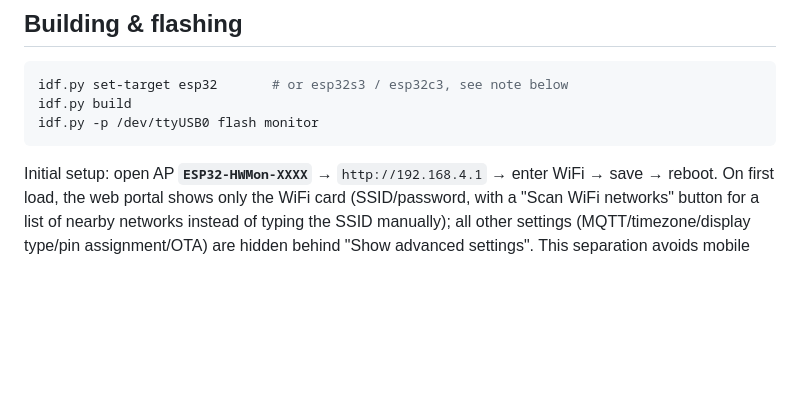
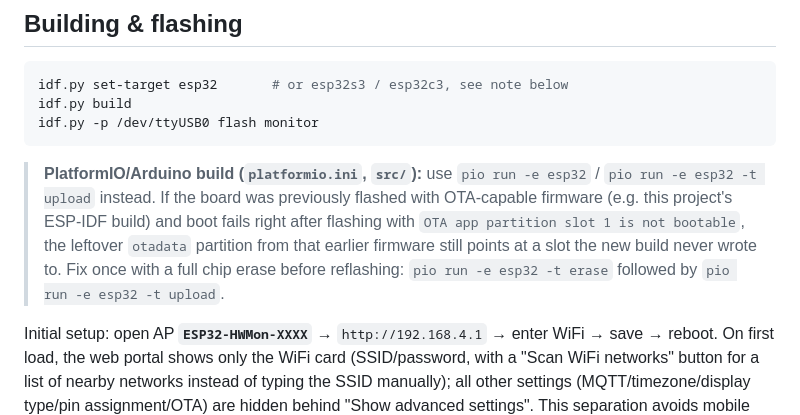
Before and after one commit to kurim/pulse-esp32-hwmonitor, a Markdown page: README.md, the part around the change. GitHub-like rendering; blank space fills up the shorter version.

Commit message:
Document full-erase workaround for stale otadata on reflash
Boards previously flashed with OTA-capable firmware (this project's
ESP-IDF build in particular) can have an otadata partition pointing at an
OTA slot the new PlatformIO/Arduino build never writes, causing
"OTA app partition slot 1 is not bootable" right after flashing. Note the
one-time `pio run -t erase` fix in the README.

````diff
--- a/README.md
+++ b/README.md
@@ -192,6 +192,15 @@ idf.py set-target esp32       # or esp32s3 / esp32c3, see note below
 idf.py build
 idf.py -p /dev/ttyUSB0 flash monitor
 ```
+
+> **PlatformIO/Arduino build (`platformio.ini`, `src/`):** use `pio run -e esp32`
+> / `pio run -e esp32 -t upload` instead. If the board was previously flashed
+> with OTA-capable firmware (e.g. this project's ESP-IDF build) and boot fails
+> right after flashing with `OTA app partition slot 1 is not bootable`, the
+> leftover `otadata` partition from that earlier firmware still points at a
+> slot the new build never wrote to. Fix once with a full chip erase before
+> reflashing: `pio run -e esp32 -t erase` followed by `pio run -e esp32 -t
+> upload`.
 
 Initial setup: open AP **`ESP32-HWMon-XXXX`** → `http://192.168.4.1` → enter
 WiFi → save → reboot. On first load, the web portal shows only the WiFi
````
